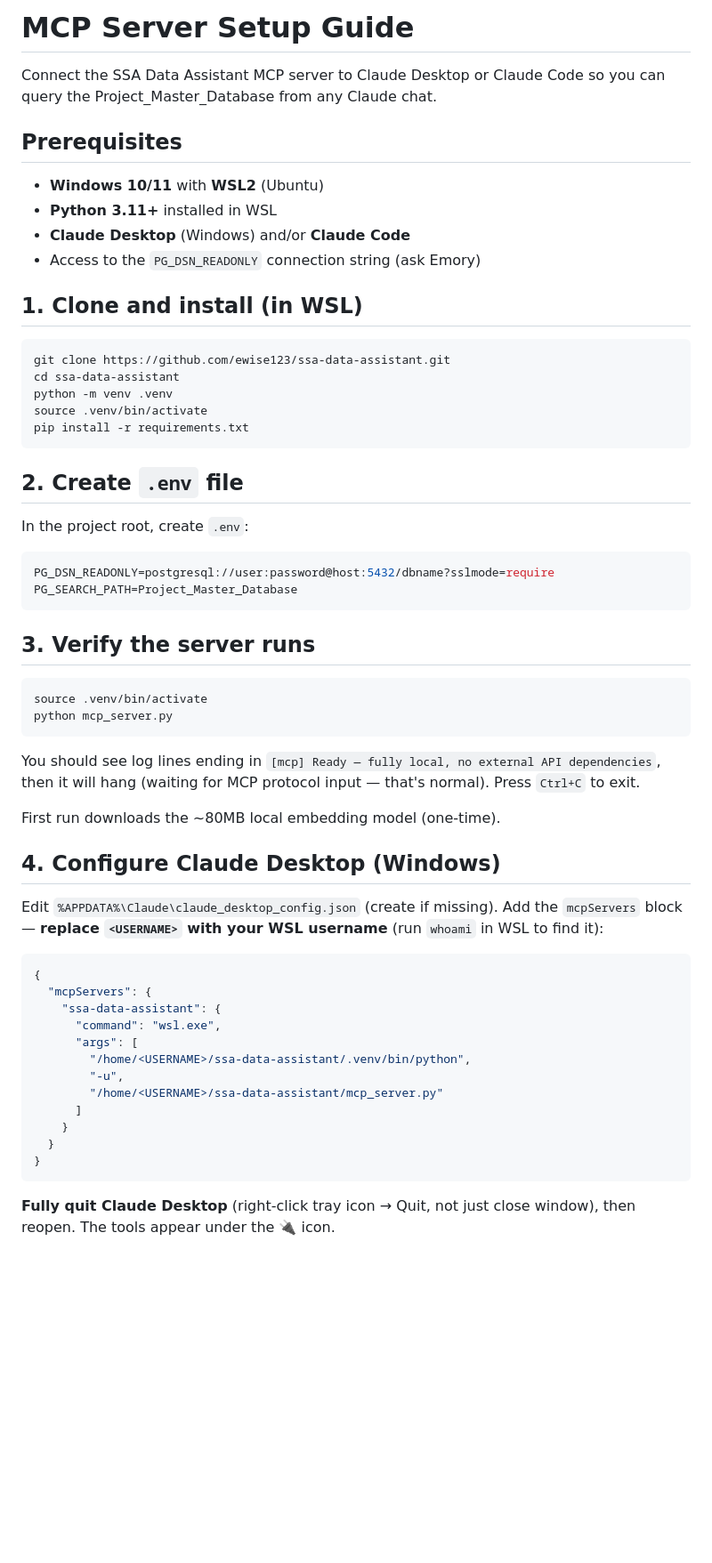
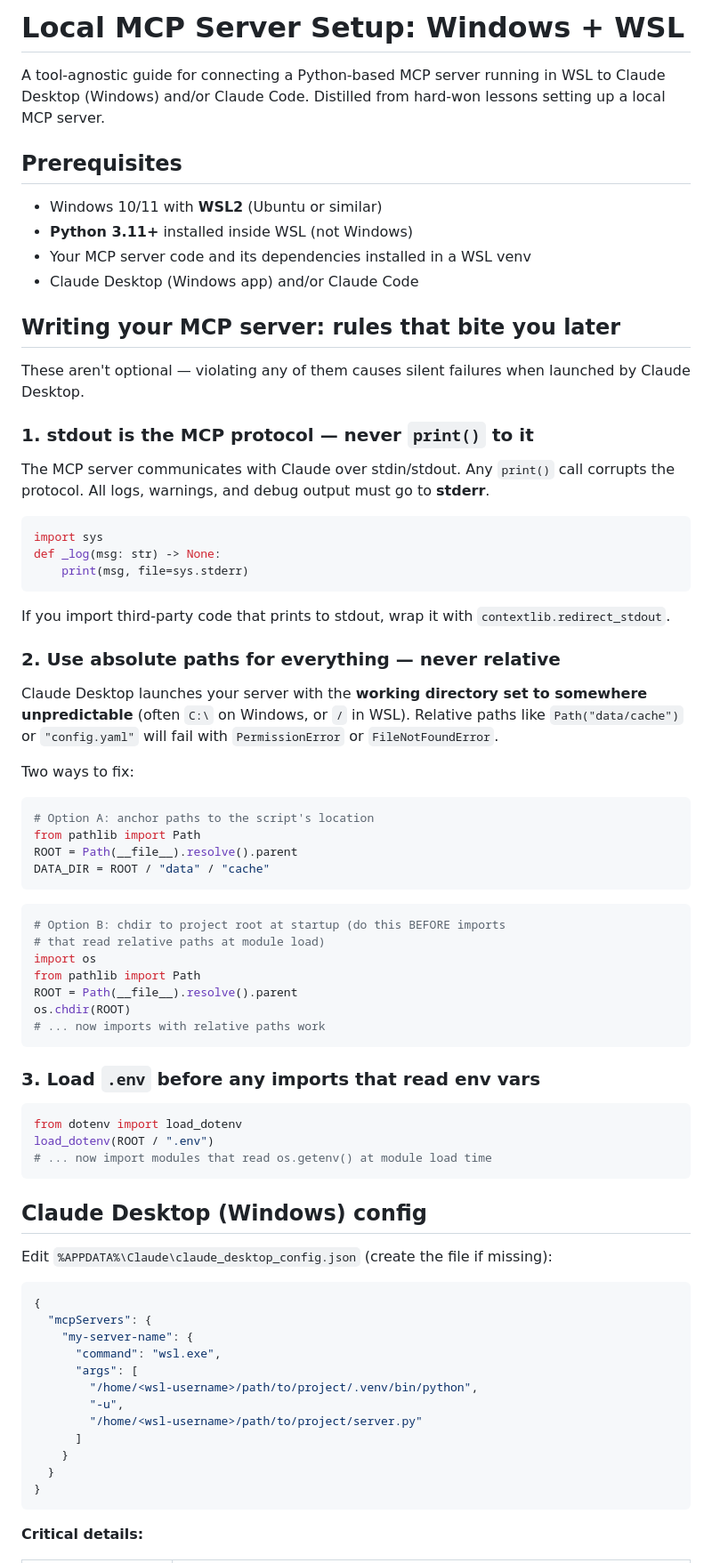
Before and after one commit to ewise123/ssa-data-assistant, a Markdown page: docs/MCP_SETUP.md, the part around one of its changes. Shown at 89% size. GitHub-like rendering; blank space fills up the shorter version.

Commit message:
docs: rewrite MCP setup guide as tool-agnostic
Co-Authored-By: Claude Opus 4.6 (1M context) <noreply@anthropic.com>

````diff
--- a/docs/MCP_SETUP.md
+++ b/docs/MCP_SETUP.md
@@ -1,62 +1,79 @@
-# MCP Server Setup Guide
+# Local MCP Server Setup: Windows + WSL
 
-Connect the SSA Data Assistant MCP server to Claude Desktop or Claude Code so you can query the Project_Master_Database from any Claude chat.
+A tool-agnostic guide for connecting a Python-based MCP server running in WSL to Claude Desktop (Windows) and/or Claude Code. Distilled from hard-won lessons setting up a local MCP server.
 
 ## Prerequisites
 
-- **Windows 10/11** with **WSL2** (Ubuntu)
-- **Python 3.11+** installed in WSL
-- **Claude Desktop** (Windows) and/or **Claude Code**
-- Access to the `PG_DSN_READONLY` connection string (ask Emory)
+- Windows 10/11 with **WSL2** (Ubuntu or similar)
+- **Python 3.11+** installed inside WSL (not Windows)
+- Your MCP server code and its dependencies installed in a WSL venv
+- Claude Desktop (Windows app) and/or Claude Code
 
-## 1. Clone and install (in WSL)
+## Writing your MCP server: rules that bite you later
 
-```bash
-git clone https://github.com/ewise123/ssa-data-assistant.git
-cd ssa-data-assistant
-python -m venv .venv
-source .venv/bin/activate
-pip install -r requirements.txt
+These aren't optional — violating any of them causes silent failures when launched by Claude Desktop.
+
+### 1. stdout is the MCP protocol — never `print()` to it
+
+The MCP server communicates with Claude over stdin/stdout. Any `print()` call corrupts the protocol. All logs, warnings, and debug output must go to **stderr**.
+
+```python
+import sys
+def _log(msg: str) -> None:
+    print(msg, file=sys.stderr)
 ```
 
-## 2. Create `.env` file
+If you import third-party code that prints to stdout, wrap it with `contextlib.redirect_stdout`.
 
-In the project root, create `.env`:
+### 2. Use absolute paths for everything — never relative
 
-```bash
-PG_DSN_READONLY=postgresql://user:password@host:5432/dbname?sslmode=require
-PG_SEARCH_PATH=Project_Master_Database
+Claude Desktop launches your server with the **working directory set to somewhere unpredictable** (often `C:\` on Windows, or `/` in WSL). Relative paths like `Path("data/cache")` or `"config.yaml"` will fail with `PermissionError` or `FileNotFoundError`.
+
+Two ways to fix:
+
+```python
+# Option A: anchor paths to the script's location
+from pathlib import Path
+ROOT = Path(__file__).resolve().parent
+DATA_DIR = ROOT / "data" / "cache"
 ```
 
-## 3. Verify the server runs
-
-```bash
-source .venv/bin/activate
-python mcp_server.py
+```python
+# Option B: chdir to project root at startup (do this BEFORE imports
+# that read relative paths at module load)
+import os
+from pathlib import Path
+ROOT = Path(__file__).resolve().parent
+os.chdir(ROOT)
+# ... now imports with relative paths work
 ```
 
-You should see log lines ending in `[mcp] Ready — fully local, no external API dependencies`, then it will hang (waiting for MCP protocol input — that's normal). Press `Ctrl+C` to exit.
+### 3. Load `.env` before any imports that read env vars
 
-First run downloads the ~80MB local embedding model (one-time).
+```python
+from dotenv import load_dotenv
+load_dotenv(ROOT / ".env")
+# ... now import modules that read os.getenv() at module load time
+```
 
-## 4. Configure Claude Desktop (Windows)
+## Claude Desktop (Windows) config
 
-Edit `%APPDATA%\Claude\claude_desktop_config.json` (create if missing). Add the `mcpServers` block — **replace `<USERNAME>` with your WSL username** (run `whoami` in WSL to find it):
+Edit `%APPDATA%\Claude\claude_desktop_config.json` (create the file if missing):
 
 ```json
 {
   "mcpServers": {
-    "ssa-data-assistant": {
+    "my-server-name": {
       "command": "wsl.exe",
       "args": [
-        "/home/<USERNAME>/ssa-data-assistant/.venv/bin/python",
+        "/home/<wsl-username>/path/to/project/.venv/bin/python",
         "-u",
-        "/home/<USERNAME>/ssa-data-assistant/mcp_server.py"
+        "/home/<wsl-username>/path/to/project/server.py"
       ]
     }
   }
 }
 ```
 
-**Fully quit Claude Desktop** (right-click tray icon → Quit, not just close window), then reopen. The tools appear under the 🔌 icon.
+**Critical details:**
 
````
Also changed, not shown: other parts of docs/MCP_SETUP.md (+56 -27 lines).
